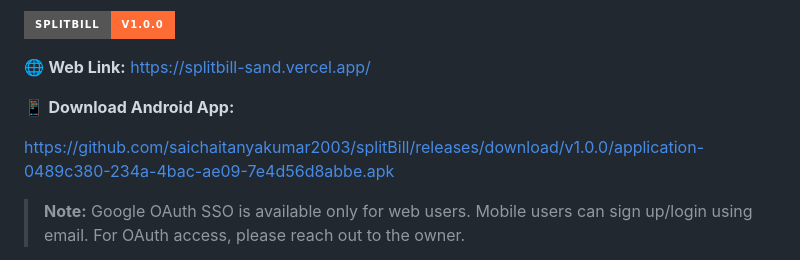
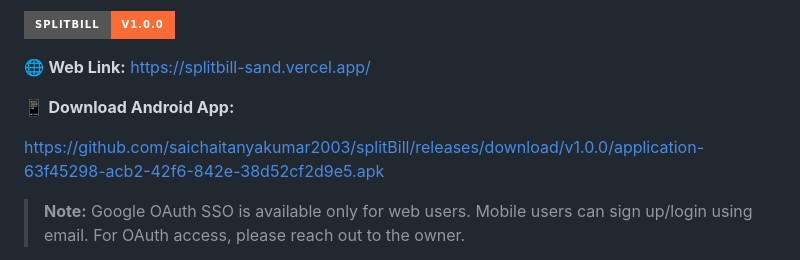
Before and after one commit to saichaitanyakumar2003/splitBill, a Markdown page: README.md, the part around the change. Drawn GitHub-style; badges without logos.

```diff
--- a/README.md
+++ b/README.md
@@ -8,7 +8,7 @@ A modern bill-splitting app with OCR receipt scanning. Scan receipts, assign ite
 
 📱 **Download Android App:**
 
-[https://github.com/saichaitanyakumar2003/splitBill/releases/download/v1.0.0/application-0489c380-234a-4bac-ae09-7e4d56d8abbe.apk](https://github.com/saichaitanyakumar2003/splitBill/releases/download/v1.0.0/application-0489c380-234a-4bac-ae09-7e4d56d8abbe.apk)
+[https://github.com/saichaitanyakumar2003/splitBill/releases/download/v1.0.0/application-63f45298-acb2-42f6-842e-38d52cf2d9e5.apk](https://github.com/saichaitanyakumar2003/splitBill/releases/download/v1.0.0/application-63f45298-acb2-42f6-842e-38d52cf2d9e5.apk)
 
 > **Note:** Google OAuth SSO is available only for web users. Mobile users can sign up/login using email. For OAuth access, please reach out to the owner.
 
```
